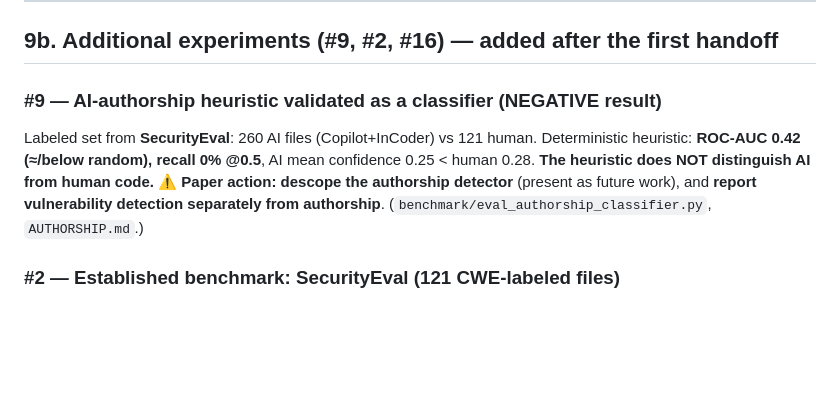
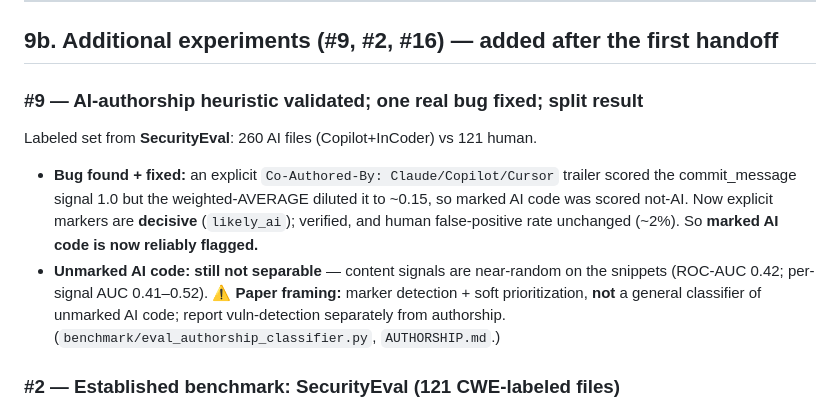
Before and after one commit to annenolte/autopsy, a Markdown page: PAPER_HANDOFF.md, the part around the change. GitHub-like rendering; blank space fills up the shorter version.

Commit message:
Update handoff: authorship fix + token accounting

```diff
--- a/PAPER_HANDOFF.md
+++ b/PAPER_HANDOFF.md
@@ -245,12 +245,17 @@ python benchmark/per_category.py --results <results.json> --ground-truth <gt.jso
 
 ## 9b. Additional experiments (#9, #2, #16) — added after the first handoff
 
-### #9 — AI-authorship heuristic validated as a classifier (NEGATIVE result)
+### #9 — AI-authorship heuristic validated; one real bug fixed; split result
 Labeled set from **SecurityEval**: 260 AI files (Copilot+InCoder) vs 121 human.
-Deterministic heuristic: **ROC-AUC 0.42 (≈/below random), recall 0% @0.5**, AI
-mean confidence 0.25 < human 0.28. **The heuristic does NOT distinguish AI from
-human code.** ⚠️ **Paper action: descope the authorship detector** (present as
-future work), and **report vulnerability detection separately from authorship**.
+- **Bug found + fixed:** an explicit `Co-Authored-By: Claude/Copilot/Cursor`
+  trailer scored the commit_message signal 1.0 but the weighted-AVERAGE diluted
+  it to ~0.15, so marked AI code was scored not-AI. Now explicit markers are
+  **decisive** (`likely_ai`); verified, and human false-positive rate unchanged
+  (~2%). So **marked AI code is now reliably flagged.**
+- **Unmarked AI code: still not separable** — content signals are near-random on
+  the snippets (ROC-AUC 0.42; per-signal AUC 0.41–0.52).
+⚠️ **Paper framing:** marker detection + soft prioritization, **not** a general
+classifier of unmarked AI code; report vuln-detection separately from authorship.
 (`benchmark/eval_authorship_classifier.py`, `AUTHORSHIP.md`.)
 
 ### #2 — Established benchmark: SecurityEval (121 CWE-labeled files)
```
